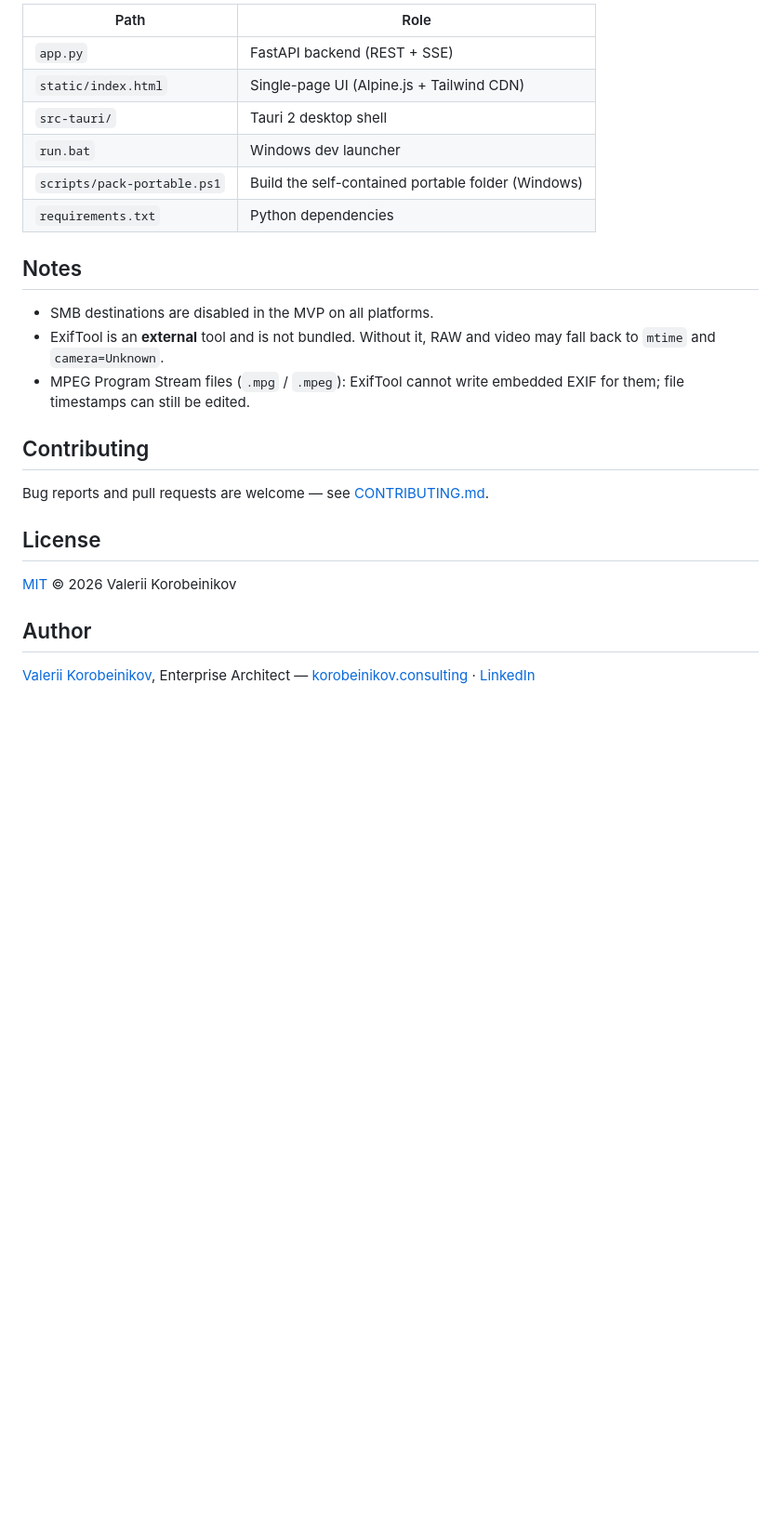
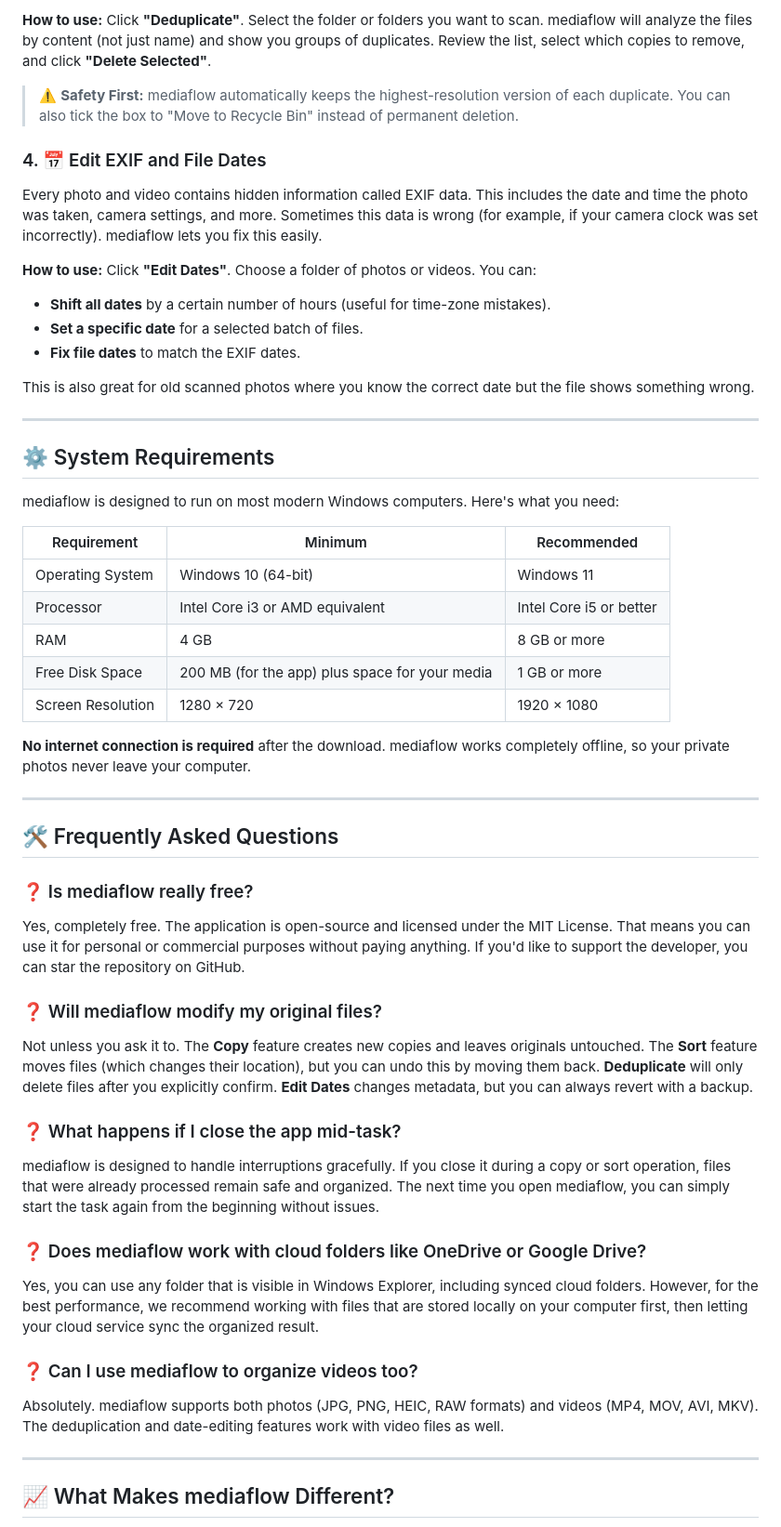
Before and after one commit to deryldiaphoretic316/mediaflow, a Markdown page: README.md, the part around one of its changes. Shown at 93% size. Drawn GitHub-style; blank space fills up the shorter version.

```diff
--- a/README.md
+++ b/README.md
@@ -81,27 +70,61 @@ Runtime settings live in `settings.json` next to `app.py` (gitignored). See `set
 
-| Path | Role |
-|------|------|
-| `app.py` | FastAPI backend (REST + SSE) |
-| `static/index.html` | Single-page UI (Alpine.js + Tailwind CDN) |
-| `src-tauri/` | Tauri 2 desktop shell |
-| `run.bat` | Windows dev launcher |
-| `scripts/pack-portable.ps1` | Build the self-contained portable folder (Windows) |
-| `requirements.txt` | Python dependencies |
+**How to use:** Click **"Deduplicate"**. Select the folder or folders you want to scan. mediaflow will analyze the files by content (not just name) and show you groups of duplicates. Review the list, select which copies to remove, and click **"Delete Selected"**.
 
-## Notes
+> ⚠️ **Safety First:** mediaflow automatically keeps the highest-resolution version of each duplicate. You can also tick the box to "Move to Recycle Bin" instead of permanent deletion.
 
-- SMB destinations are disabled in the MVP on all platforms.
-- ExifTool is an **external** tool and is not bundled. Without it, RAW and video may fall back to `mtime` and `camera=Unknown`.
-- MPEG Program Stream files (`.mpg` / `.mpeg`): ExifTool cannot write embedded EXIF for them; file timestamps can still be edited.
+### 4. 📅 Edit EXIF and File Dates
 
-## Contributing
+Every photo and video contains hidden information called EXIF data. This includes the date and time the photo was taken, camera settings, and more. Sometimes this data is wrong (for example, if your camera clock was set incorrectly). mediaflow lets you fix this easily.
 
-Bug reports and pull requests are welcome — see [CONTRIBUTING.md](CONTRIBUTING.md).
+**How to use:** Click **"Edit Dates"**. Choose a folder of photos or videos. You can:
 
-## License
+- **Shift all dates** by a certain number of hours (useful for time-zone mistakes).
+- **Set a specific date** for a selected batch of files.
+- **Fix file dates** to match the EXIF dates.
 
-[MIT](LICENSE) © 2026 Valerii Korobeinikov
+This is also great for old scanned photos where you know the correct date but the file shows something wrong.
 
-## Author
+---
 
-[Valerii Korobeinikov](https://github.com/vkgeorgia), Enterprise Architect — [korobeinikov.consulting](https://korobeinikov.consulting/) · [LinkedIn](https://www.linkedin.com/in/valeriikorobeinikov/)
+## ⚙️ System Requirements
+
+mediaflow is designed to run on most modern Windows computers. Here's what you need:
+
+| Requirement | Minimum | Recommended |
+|-------------|---------|-------------|
+| Operating System | Windows 10 (64-bit) | Windows 11 |
+| Processor | Intel Core i3 or AMD equivalent | Intel Core i5 or better |
+| RAM | 4 GB | 8 GB or more |
+| Free Disk Space | 200 MB (for the app) plus space for your media | 1 GB or more |
+| Screen Resolution | 1280 × 720 | 1920 × 1080 |
+
+**No internet connection is required** after the download. mediaflow works completely offline, so your private photos never leave your computer.
+
+---
+
+## 🛠️ Frequently Asked Questions
+
+### ❓ Is mediaflow really free?
+
+Yes, completely free. The application is open-source and licensed under the MIT License. That means you can use it for personal or commercial purposes without paying anything. If you'd like to support the developer, you can star the repository on GitHub.
+
+### ❓ Will mediaflow modify my original files?
+
+Not unless you ask it to. The **Copy** feature creates new copies and leaves originals untouched. The **Sort** feature moves files (which changes their location), but you can undo this by moving them back. **Deduplicate** will only delete files after you explicitly confirm. **Edit Dates** changes metadata, but you can always revert with a backup.
+
+### ❓ What happens if I close the app mid-task?
+
+mediaflow is designed to handle interruptions gracefully. If you close it during a copy or sort operation, files that were already processed remain safe and organized. The next time you open mediaflow, you can simply start the task again from the beginning without issues.
+
+### ❓ Does mediaflow work with cloud folders like OneDrive or Google Drive?
+
+Yes, you can use any folder that is visible in Windows Explorer, including synced cloud folders. However, for the best performance, we recommend working with files that are stored locally on your computer first, then letting your cloud service sync the organized result.
+
+### ❓ Can I use mediaflow to organize videos too?
+
+Absolutely. mediaflow supports both photos (JPG, PNG, HEIC, RAW formats) and videos (MP4, MOV, AVI, MKV). The deduplication and date-editing features work with video files as well.
+
+---
+
+## 📈 What Makes mediaflow Different?
+
```
Also changed, not shown: other parts of README.md (+78 -50 lines).
